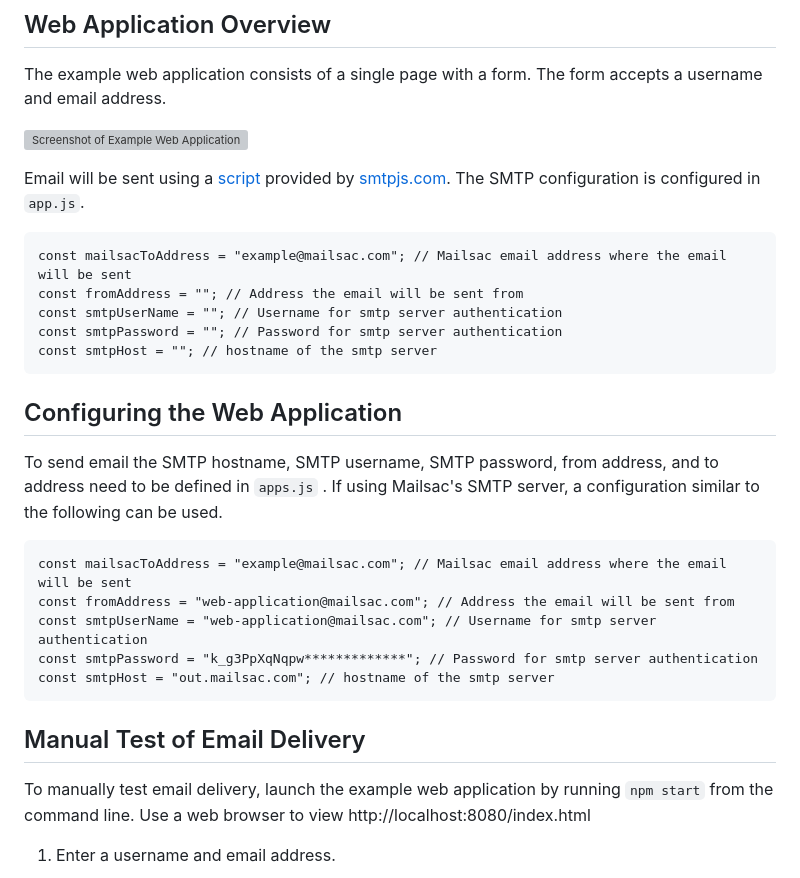
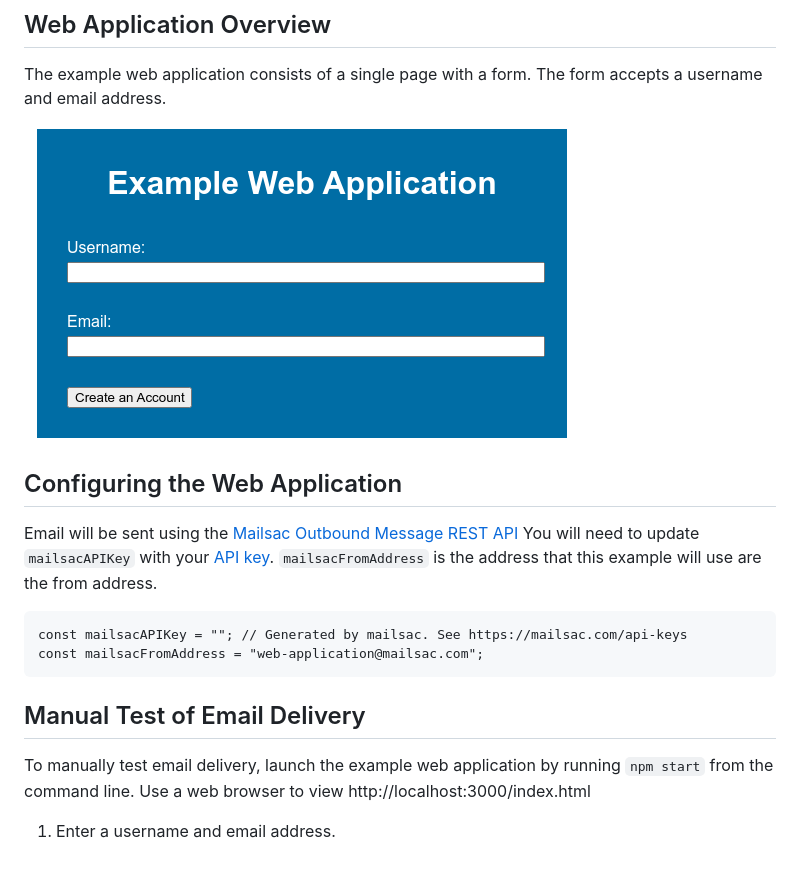
Before and after one commit to mailsac/selenium-js-example, a Markdown page: README.md, the part around the change printed below. GitHub-like rendering; pictures changed too: images/selenium_webapp_screenshot.png (added); grey boxes are pictures that could not be loaded.

Commit message:
Refactor sending to use mailsac api

````diff
--- a/README.md
+++ b/README.md
@@ -65,38 +65,23 @@ SELENIUM_BROWSER=opera
 The example web application consists of a single page with a form.
 The form accepts a username and email address.
 
-![Screenshot of Example Web Application](https://blog.mailsac.com/wp-content/uploads/2021/04/selenium_webapp_screenshot-e1618931225953.png)
-
-Email will be sent using a [script](https://www.smtpjs.com/v3/smtp.js) provided
-by [smtpjs.com](https://smtpjs.com). The SMTP configuration is configured in
-`app.js`.
-
-```
-const mailsacToAddress = "example@mailsac.com"; // Mailsac email address where the email will be sent
-const fromAddress = ""; // Address the email will be sent from
-const smtpUserName = ""; // Username for smtp server authentication
-const smtpPassword = ""; // Password for smtp server authentication
-const smtpHost = ""; // hostname of the smtp server
-```
+![Screenshot of Example Web Application](./images/selenium_webapp_screenshot.png)
 
 ## Configuring the Web Application
 
-To send email the SMTP hostname, SMTP username, SMTP password, from address,
-and to address need to be defined in `apps.js` . If using Mailsac's SMTP
-server, a configuration similar to the following can be used.
+Email will be sent using the [Mailsac Outbound Message REST API](https://mailsac.com/docs/api#tag/Email-Messages-API/paths/~1outgoing-messages/post)
+You will need to update `mailsacAPIKey` with your [API key](https://mailsac.com/api-keys). `mailsacFromAddress` is the
+address that this example will use are the from address.
 
 ```
-const mailsacToAddress = "example@mailsac.com"; // Mailsac email address where the email will be sent
-const fromAddress = "web-application@mailsac.com"; // Address the email will be sent from
-const smtpUserName = "web-application@mailsac.com"; // Username for smtp server authentication
-const smtpPassword = "k_g3PpXqNqpw*************"; // Password for smtp server authentication
-const smtpHost = "out.mailsac.com"; // hostname of the smtp server
+const mailsacAPIKey = ""; // Generated by mailsac. See https://mailsac.com/api-keys
+const mailsacFromAddress = "web-application@mailsac.com";
 ```
 
 ## Manual Test of Email Delivery
 
 To manually test email delivery, launch the example web application by running
-`npm start` from the command line. Use a web browser to view http://localhost:8080/index.html
+`npm start` from the command line. Use a web browser to view http://localhost:3000/index.html
 
 1. Enter a username and email address.
 
````
Also changed, not shown: other parts of README.md (+3 -3 lines), images/check_mail.png (added), images/selenium_webapp_confirmation.png (added), images/selenium_webapp_manual_verification.png (added), 9 other files.
